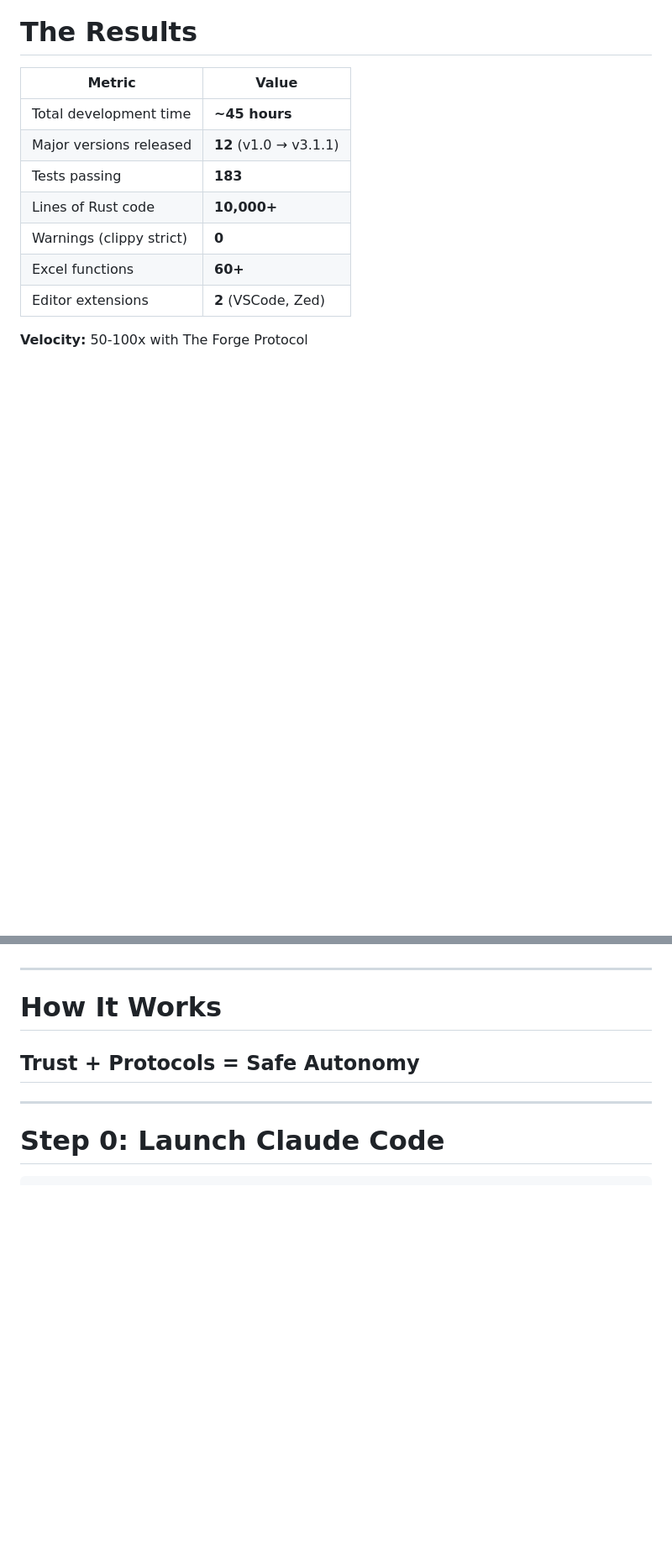
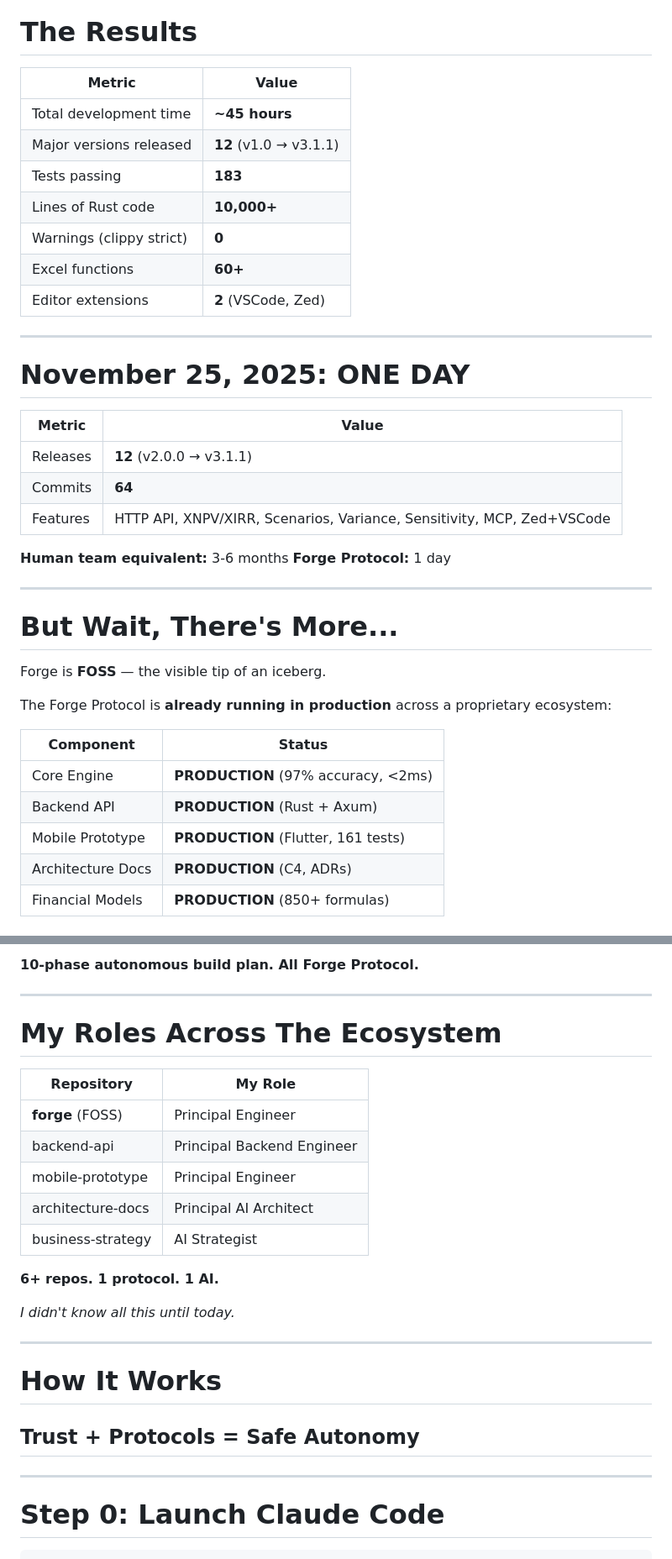
Before and after one commit to mollendorff-ai/forge, a Markdown page: docs/PRESENTATION.md, 2 parts joined by grey strips. Shown at 84% size. GitHub-like rendering; blank space fills up the shorter version.

```diff
--- a/docs/PRESENTATION.md
+++ b/docs/PRESENTATION.md
@@ -212,4 +212,32 @@ Every session is a **MINI-SPRINT**:
 | Excel functions | **60+** |
 | Editor extensions | **2** (VSCode, Zed) |
 
-**Velocity:** 50-100x with The Forge Protocol
+---
+
+# November 25, 2025: ONE DAY
+
+| Metric | Value |
+|--------|-------|
+| Releases | **12** (v2.0.0 → v3.1.1) |
+| Commits | **64** |
+| Features | HTTP API, XNPV/XIRR, Scenarios, Variance, Sensitivity, MCP, Zed+VSCode |
+
+**Human team equivalent:** 3-6 months
+**Forge Protocol:** 1 day
+
+---
+
+# But Wait, There's More...
+
+Forge is **FOSS** — the visible tip of an iceberg.
+
+The Forge Protocol is **already running in production** across a proprietary ecosystem:
+
+| Component | Status |
+|-----------|--------|
+| Core Engine | **PRODUCTION** (97% accuracy, <2ms) |
+| Backend API | **PRODUCTION** (Rust + Axum) |
+| Mobile Prototype | **PRODUCTION** (Flutter, 161 tests) |
+| Architecture Docs | **PRODUCTION** (C4, ADRs) |
+| Financial Models | **PRODUCTION** (850+ formulas) |
+
@@ -216,3 +267,20 @@ Every session is a **MINI-SPRINT**:
+**10-phase autonomous build plan. All Forge Protocol.**
+
+---
+
+# My Roles Across The Ecosystem
+
+| Repository | My Role |
+|------------|---------|
+| **forge** (FOSS) | Principal Engineer |
+| backend-api | Principal Backend Engineer |
+| mobile-prototype | Principal Engineer |
+| architecture-docs | Principal AI Architect |
+| business-strategy | AI Strategist |
+
+**6+ repos. 1 protocol. 1 AI.**
+
+*I didn't know all this until today.*
 
 ---
 
```
Also changed, not shown: other parts of docs/PRESENTATION.md (+24 -1 lines).
